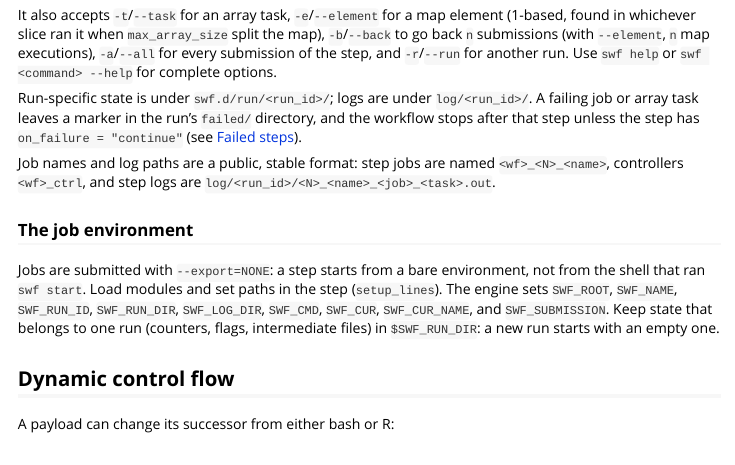
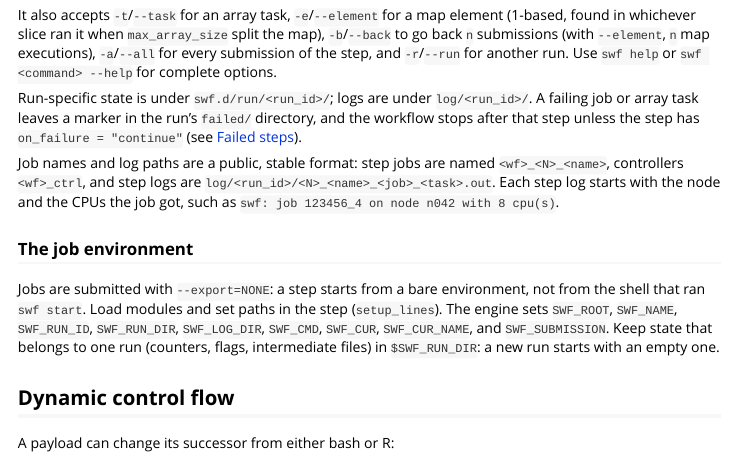
Before and after one commit to EpiModel/slurmworkflow, an R Markdown document (vignettes/slurmworkflow.Rmd): the page in a window 1100 px wide, from 4290 px down. Rendered offline with R 4.5, knitr and Pandoc, with nearby package versions.

Commit message:
feat: step logs start with the node and the CPU count
job.sh prints 'swf: job <id> on node <node> with <n> cpu(s)' first, from
SLURMD_NODENAME and SLURM_CPUS_ON_NODE (hostname and nproc as fallbacks),
before any check so that early failures show it too. The fake Slurm sets
both variables.

AI Assisted - OpenCode - Claude Opus

```diff
--- a/vignettes/slurmworkflow.Rmd
+++ b/vignettes/slurmworkflow.Rmd
@@ -275,7 +275,8 @@ Run-specific state is under `swf.d/run/<run_id>/`; logs are under
 
 Job names and log paths are a public, stable format: step jobs are named
 `<wf>_<N>_<name>`, controllers `<wf>_ctrl`, and step logs are
-`log/<run_id>/<N>_<name>_<job>_<task>.out`.
+`log/<run_id>/<N>_<name>_<job>_<task>.out`. Each step log starts with the node
+and the CPUs the job got, such as `swf: job 123456_4 on node n042 with 8 cpu(s)`.
 
 ### The job environment
 
```
Also changed, not shown: NEWS.md (+2 -0 lines), 3 other files.
